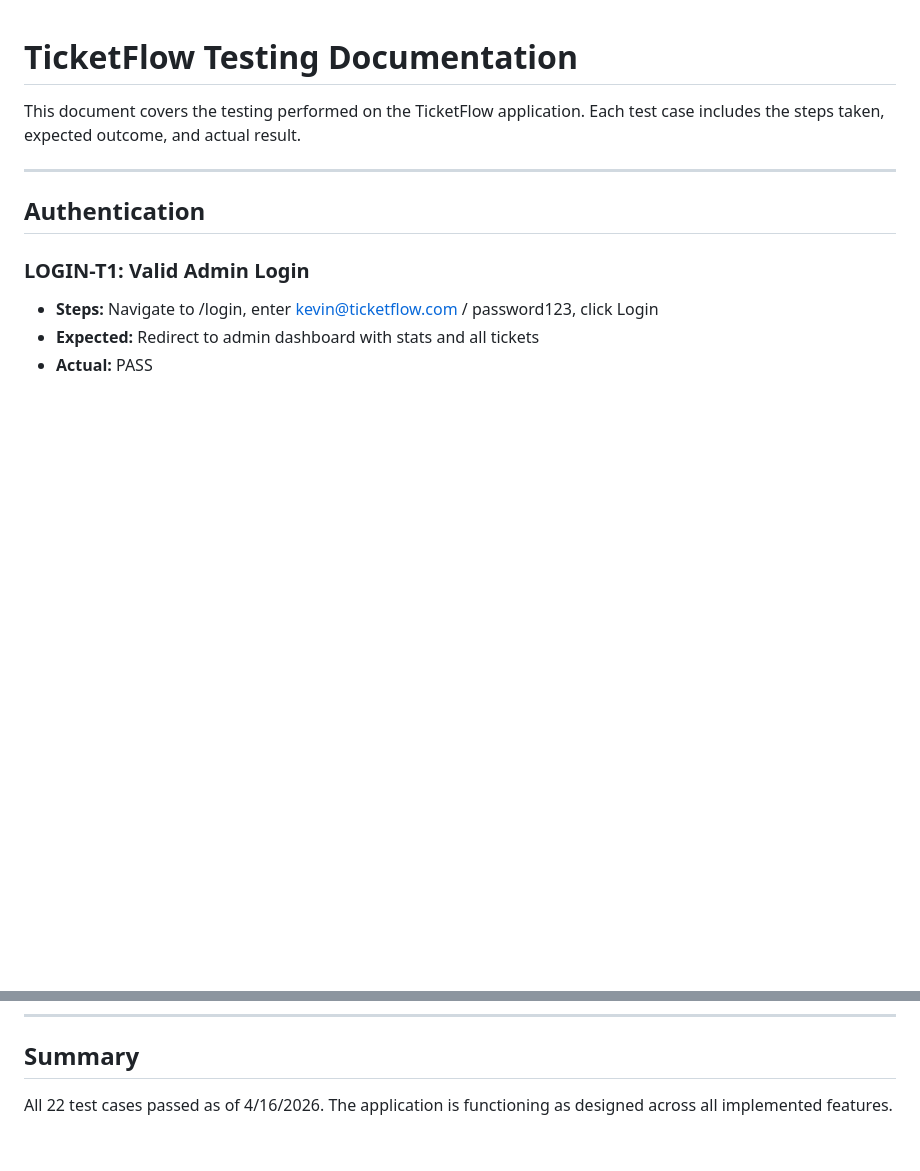
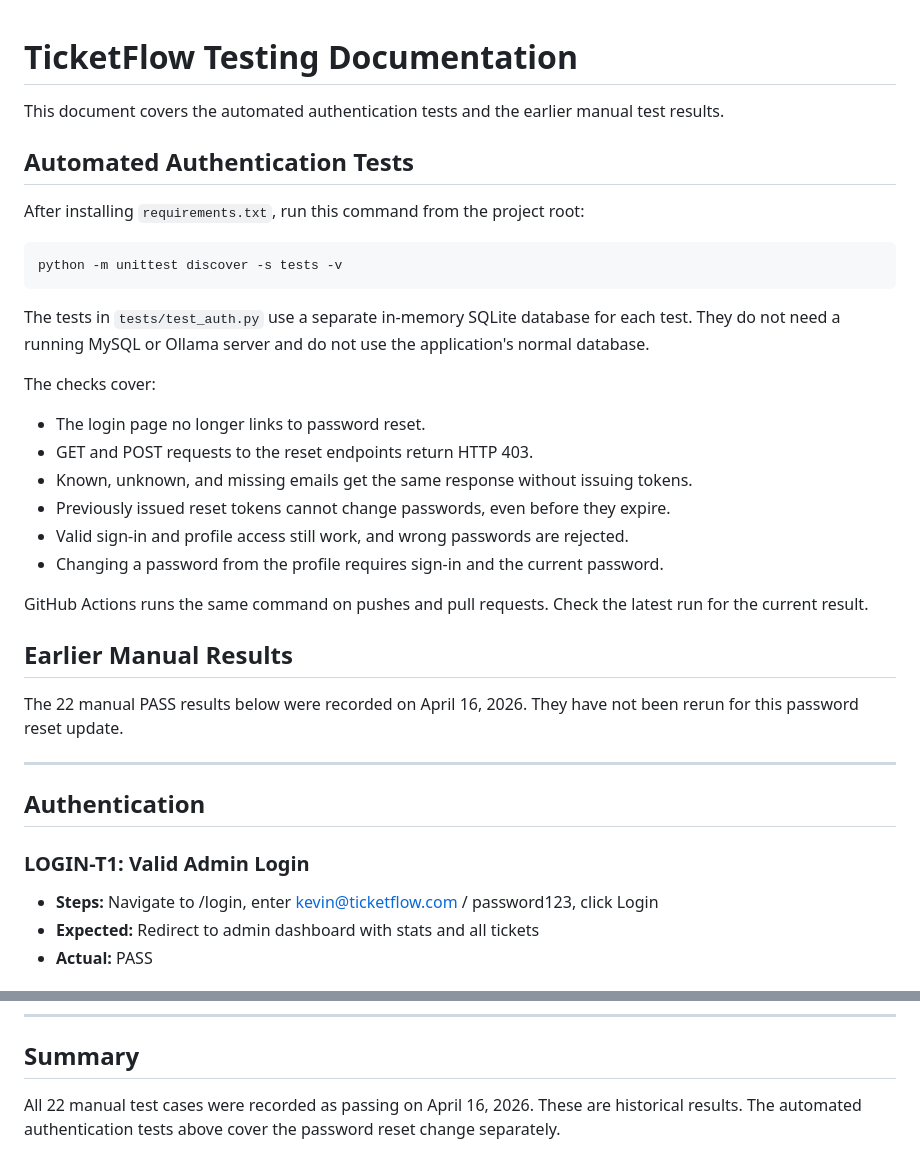
Before and after one commit to kevindzit/TicketFlow, a Markdown page: TESTING.md, 2 parts joined by grey strips. Rendered like a GitHub page; blank space fills up the shorter version.

````diff
--- a/TESTING.md
+++ b/TESTING.md
@@ -1,6 +1,31 @@
 # TicketFlow Testing Documentation
 
-This document covers the testing performed on the TicketFlow application. Each test case includes the steps taken, expected outcome, and actual result.
+This document covers the automated authentication tests and the earlier manual test results.
+
+## Automated Authentication Tests
+
+After installing `requirements.txt`, run this command from the project root:
+
+```bash
+python -m unittest discover -s tests -v
+```
+
+The tests in `tests/test_auth.py` use a separate in-memory SQLite database for each test. They do not need a running MySQL or Ollama server and do not use the application's normal database.
+
+The checks cover:
+
+- The login page no longer links to password reset.
+- GET and POST requests to the reset endpoints return HTTP 403.
+- Known, unknown, and missing emails get the same response without issuing tokens.
+- Previously issued reset tokens cannot change passwords, even before they expire.
+- Valid sign-in and profile access still work, and wrong passwords are rejected.
+- Changing a password from the profile requires sign-in and the current password.
+
+GitHub Actions runs the same command on pushes and pull requests. Check the latest run for the current result.
+
+## Earlier Manual Results
+
+The 22 manual PASS results below were recorded on April 16, 2026. They have not been rerun for this password reset update.
 
 ---
 
@@ -152,4 +177,4 @@ This document covers the testing performed on the TicketFlow application. Each t
 
 ## Summary
 
-All 22 test cases passed as of 4/16/2026. The application is functioning as designed across all implemented features.
+All 22 manual test cases were recorded as passing on April 16, 2026. These are historical results. The automated authentication tests above cover the password reset change separately.
````
Also changed, not shown: README.md (+17 -2 lines).
